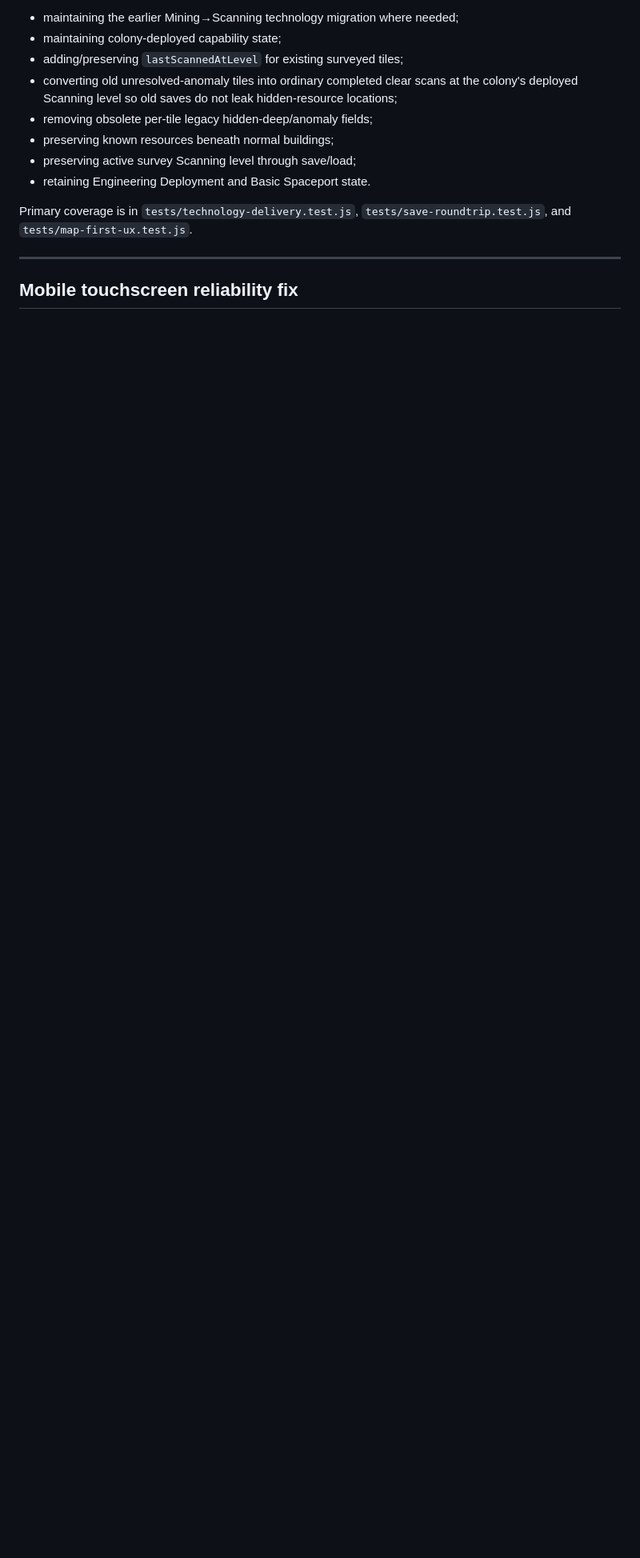
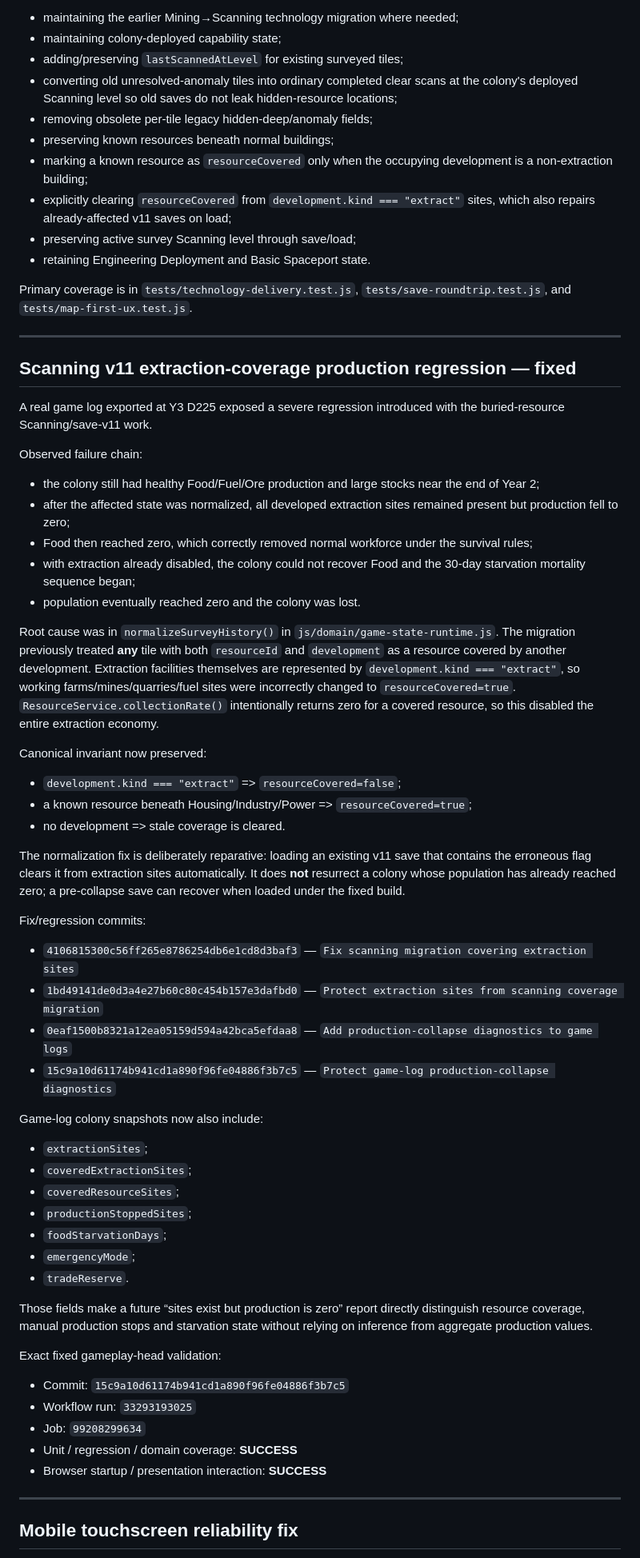
Before and after one commit to kevvy555/MineIT, a Markdown page: docs/SHIP_EXPANSION_GAMEPLAY_RECOVERY.md, the part around one of its changes. Shown at 80% size. GitHub-like rendering; blank space fills up the shorter version.

Commit message:
Record scanning production-collapse regression fix

```diff
--- a/docs/SHIP_EXPANSION_GAMEPLAY_RECOVERY.md
+++ b/docs/SHIP_EXPANSION_GAMEPLAY_RECOVERY.md
@@ -254,10 +255,63 @@ Migration preserves existing games by:
 - converting old unresolved-anomaly tiles into ordinary completed clear scans at the colony's deployed Scanning level so old saves do not leak hidden-resource locations;
 - removing obsolete per-tile legacy hidden-deep/anomaly fields;
 - preserving known resources beneath normal buildings;
+- marking a known resource as `resourceCovered` only when the occupying development is a non-extraction building;
+- explicitly clearing `resourceCovered` from `development.kind === "extract"` sites, which also repairs already-affected v11 saves on load;
 - preserving active survey Scanning level through save/load;
 - retaining Engineering Deployment and Basic Spaceport state.
 
 Primary coverage is in `tests/technology-delivery.test.js`, `tests/save-roundtrip.test.js`, and `tests/map-first-ux.test.js`.
+
+---
+
+## Scanning v11 extraction-coverage production regression — fixed
+
+A real game log exported at Y3 D225 exposed a severe regression introduced with the buried-resource Scanning/save-v11 work.
+
+Observed failure chain:
+
+- the colony still had healthy Food/Fuel/Ore production and large stocks near the end of Year 2;
+- after the affected state was normalized, all developed extraction sites remained present but production fell to zero;
+- Food then reached zero, which correctly removed normal workforce under the survival rules;
+- with extraction already disabled, the colony could not recover Food and the 30-day starvation mortality sequence began;
+- population eventually reached zero and the colony was lost.
+
+Root cause was in `normalizeSurveyHistory()` in `js/domain/game-state-runtime.js`. The migration previously treated **any** tile with both `resourceId` and `development` as a resource covered by another development. Extraction facilities themselves are represented by `development.kind === "extract"`, so working farms/mines/quarries/fuel sites were incorrectly changed to `resourceCovered=true`. `ResourceService.collectionRate()` intentionally returns zero for a covered resource, so this disabled the entire extraction economy.
+
+Canonical invariant now preserved:
+
+- `development.kind === "extract"` => `resourceCovered=false`;
+- a known resource beneath Housing/Industry/Power => `resourceCovered=true`;
+- no development => stale coverage is cleared.
+
+The normalization fix is deliberately reparative: loading an existing v11 save that contains the erroneous flag clears it from extraction sites automatically. It does **not** resurrect a colony whose population has already reached zero; a pre-collapse save can recover when loaded under the fixed build.
+
+Fix/regression commits:
+
+- `4106815300c56ff265e8786254db6e1cd8d3baf3` — `Fix scanning migration covering extraction sites`
+- `1bd49141de0d3a4e27b60c80c454b157e3dafbd0` — `Protect extraction sites from scanning coverage migration`
+- `0eaf1500b8321a12ea05159d594a42bca5efdaa8` — `Add production-collapse diagnostics to game logs`
+- `15c9a10d61174b941cd1a890f96fe04886f3b7c5` — `Protect game-log production-collapse diagnostics`
+
+Game-log colony snapshots now also include:
+
+- `extractionSites`;
+- `coveredExtractionSites`;
+- `coveredResourceSites`;
+- `productionStoppedSites`;
+- `foodStarvationDays`;
+- `emergencyMode`;
+- `tradeReserve`.
+
+Those fields make a future “sites exist but production is zero” report directly distinguish resource coverage, manual production stops and starvation state without relying on inference from aggregate production values.
+
+Exact fixed gameplay-head validation:
+
+- Commit: `15c9a10d61174b941cd1a890f96fe04886f3b7c5`
+- Workflow run: `33293193025`
+- Job: `99208299634`
+- Unit / regression / domain coverage: **SUCCESS**
+- Browser startup / presentation interaction: **SUCCESS**
 
 ---
 
```
Also changed, not shown: other parts of docs/SHIP_EXPANSION_GAMEPLAY_RECOVERY.md (+17 -12 lines).
